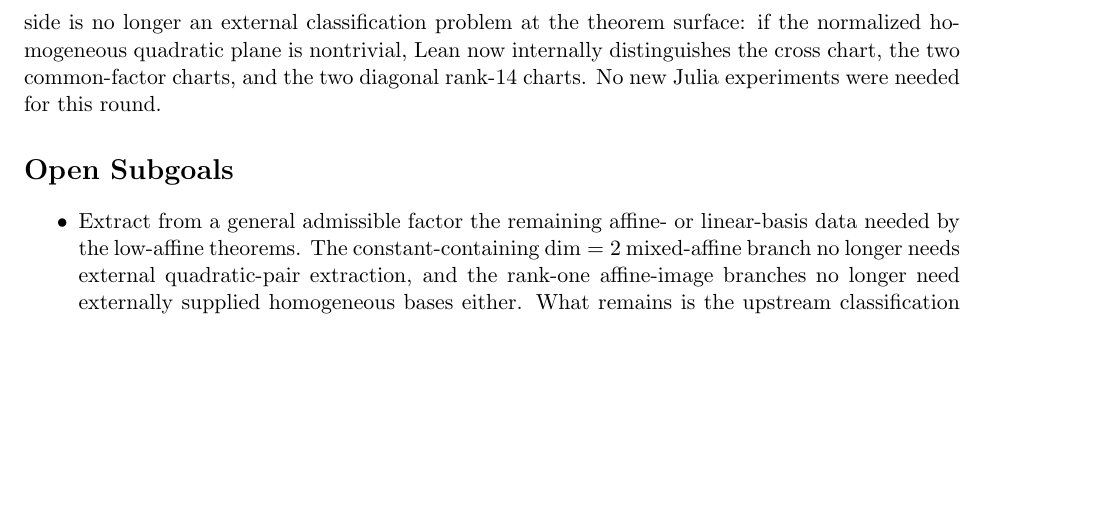
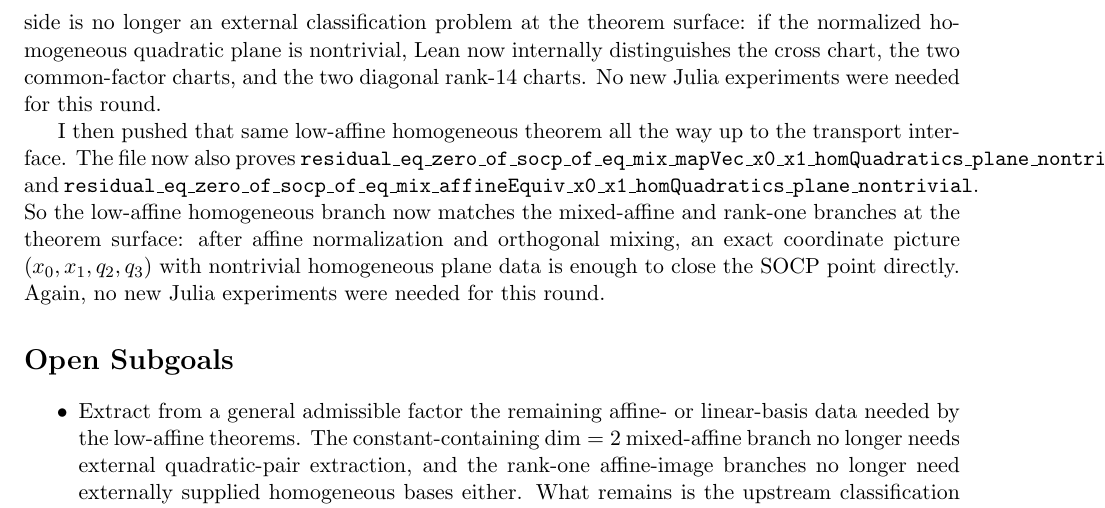
Before and after one commit to yuanchenyang/nonconvex_sos_landscape, a LaTeX document (writeup/exploration_log.tex): part of page 28 of 28, cut so that both start at the same text, the shorter picture padded with empty space. Compiled offline with pdfLaTeX.

Commit message:
Add low-affine homogeneous plane transport wrappers

```diff
--- a/writeup/exploration_log.tex
+++ b/writeup/exploration_log.tex
@@ -1902,6 +1902,17 @@ Lean now internally distinguishes the cross chart, the two common-factor
 charts, and the two diagonal rank-\(14\) charts. No new Julia experiments were
 needed for this round.
 
+I then pushed that same low-affine homogeneous theorem all the way up to the
+transport interface. The file now also proves
+\texttt{residual\_eq\_zero\_of\_socp\_of\_eq\_mix\_mapVec\_x0\_x1\_homQuadratics\_plane\_nontrivial}
+and
+\texttt{residual\_eq\_zero\_of\_socp\_of\_eq\_mix\_affineEquiv\_x0\_x1\_homQuadratics\_plane\_nontrivial}.
+So the low-affine homogeneous branch now matches the mixed-affine and rank-one
+branches at the theorem surface: after affine normalization and orthogonal
+mixing, an exact coordinate picture \((x_0,x_1,q_2,q_3)\) with nontrivial
+homogeneous plane data is enough to close the SOCP point directly. Again, no
+new Julia experiments were needed for this round.
+
 \section*{Open Subgoals}
 \begin{itemize}
 \item Extract from a general admissible factor the remaining affine- or
```
Also changed, not shown: writeup/blueprint.tex (+9 -0 lines), 1 other file.
